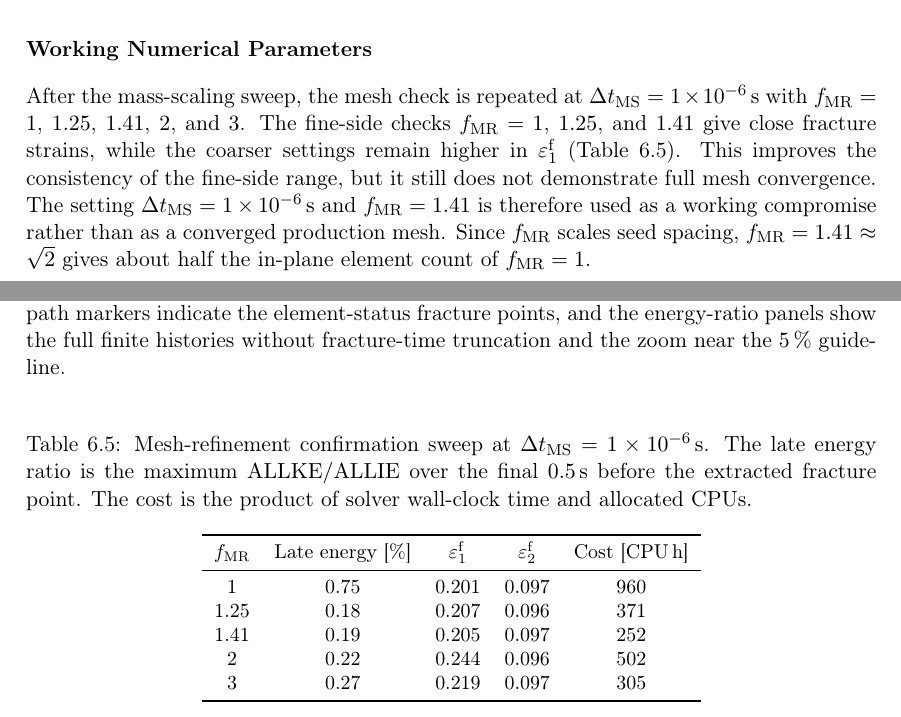
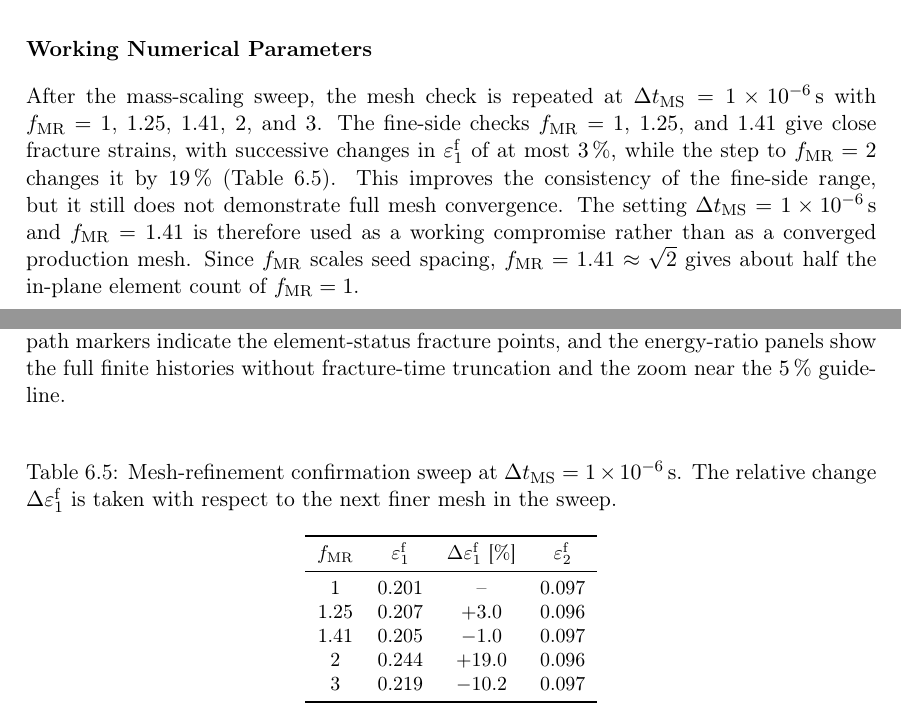
Before and after one commit to andrecruzf/AbaqusProject, a LaTeX thesis (report/Report.tex, which reads report/chapters/results.tex): two parts of pages 49 and 50 of 78, joined at a grey line, cut so that both start at the same text. Compiled offline with pdfLaTeX.

Commit message:
Replace confirmation table cost columns with relative strain changes
Co-Authored-By: Claude Fable 5 <noreply@anthropic.com>

```diff
--- a/report/chapters/results.tex
+++ b/report/chapters/results.tex
@@ -601,8 +601,9 @@ dynamic or drop below the criterion too late.
 After the mass-scaling sweep, the mesh check is repeated at
 $\Delta t_\mathrm{MS}=\SI{1e-6}{\second}$ with
 $f_\mathrm{MR}=1$, $1.25$, $1.41$, $2$, and $3$. The fine-side checks
-$f_\mathrm{MR}=1$, $1.25$, and $1.41$ give close fracture strains, while the
-coarser settings remain higher in $\varepsilon_1^\mathrm{f}$
+$f_\mathrm{MR}=1$, $1.25$, and $1.41$ give close fracture strains, with
+successive changes in $\varepsilon_1^\mathrm{f}$ of at most \SI{3}{\percent},
+while the step to $f_\mathrm{MR}=2$ changes it by \SI{19}{\percent}
 (Table~\ref{tab:confirm_sweep_summary}). This improves the consistency of the
 fine-side range, but it still does not demonstrate full mesh convergence. The setting
 $\Delta t_\mathrm{MS}=\SI{1e-6}{\second}$ and $f_\mathrm{MR}=1.41$ is therefore
@@ -644,20 +645,19 @@ of $f_\mathrm{MR}=1$.
     \centering
     \small
     \caption{Mesh-refinement confirmation sweep at
-    $\Delta t_\mathrm{MS}=\SI{1e-6}{\second}$. The late energy ratio is the
-    maximum $\mathrm{ALLKE}/\mathrm{ALLIE}$ over the final \SI{0.5}{\second}
-    before the extracted fracture point. The cost is the product of solver
-    wall-clock time and allocated CPUs.}
+    $\Delta t_\mathrm{MS}=\SI{1e-6}{\second}$. The relative change
+    $\Delta\varepsilon_1^\mathrm{f}$ is taken with respect to the next finer
+    mesh in the sweep.}
     \label{tab:confirm_sweep_summary}
-    \begin{tabular}{c c c c c}
+    \begin{tabular}{c c c c}
         \toprule
-        $f_\mathrm{MR}$ & Late energy [\si{\percent}] & $\varepsilon_1^\mathrm{f}$ & $\varepsilon_2^\mathrm{f}$ & Cost [CPU\,h] \\
+        $f_\mathrm{MR}$ & $\varepsilon_1^\mathrm{f}$ & $\Delta\varepsilon_1^\mathrm{f}$ [\si{\percent}] & $\varepsilon_2^\mathrm{f}$ \\
         \midrule
-        1    & 0.75 & 0.201 & 0.097 & 960 \\
-        1.25 & 0.18 & 0.207 & 0.096 & 371 \\
-        1.41 & 0.19 & 0.205 & 0.097 & 252 \\
-        2    & 0.22 & 0.244 & 0.096 & 502 \\
-        3    & 0.27 & 0.219 & 0.097 & 305 \\
+        1    & 0.201 & --      & 0.097 \\
+        1.25 & 0.207 & $+3.0$  & 0.096 \\
+        1.41 & 0.205 & $-1.0$  & 0.097 \\
+        2    & 0.244 & $+19.0$ & 0.096 \\
+        3    & 0.219 & $-10.2$ & 0.097 \\
         \bottomrule
     \end{tabular}
 \end{table}
```
